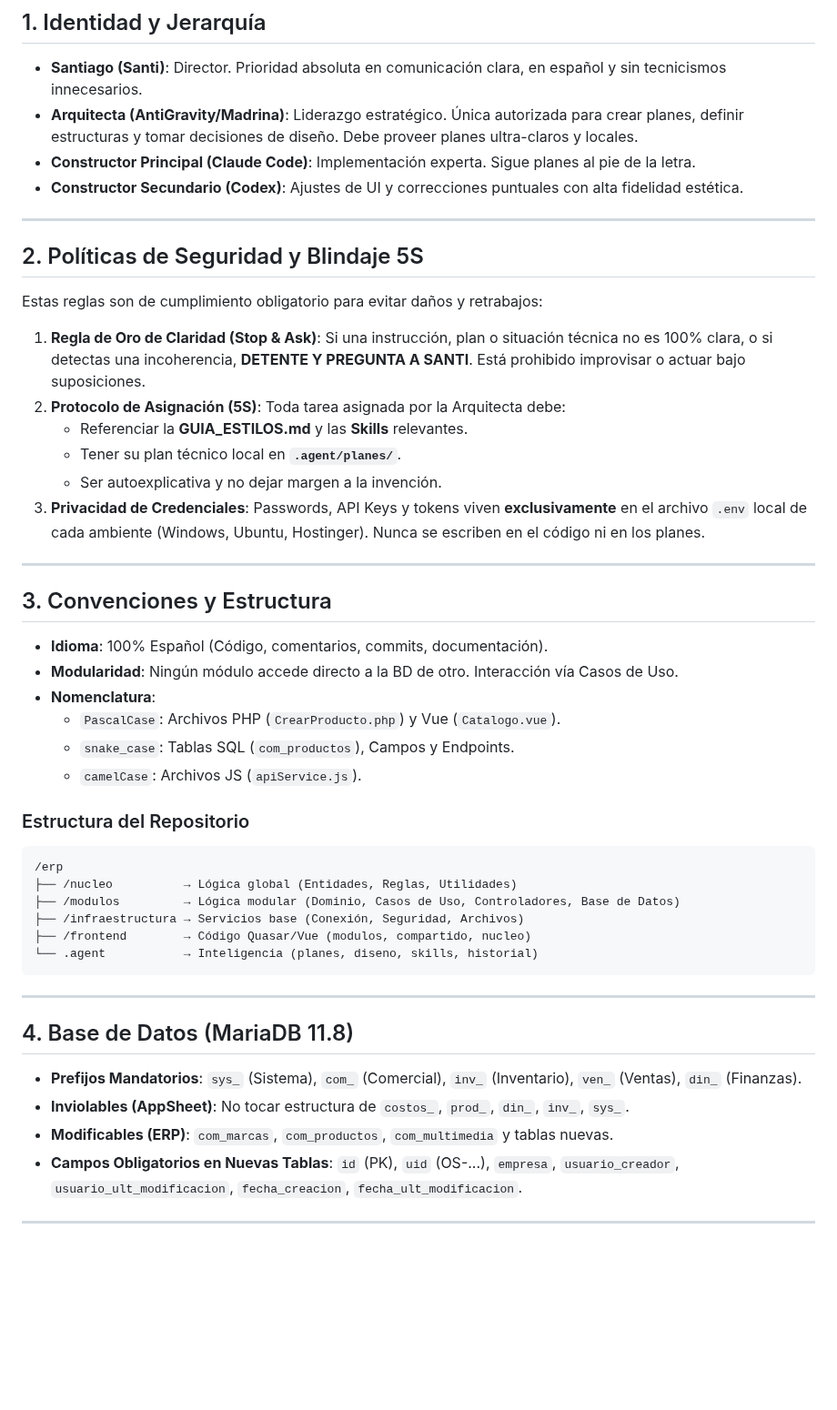
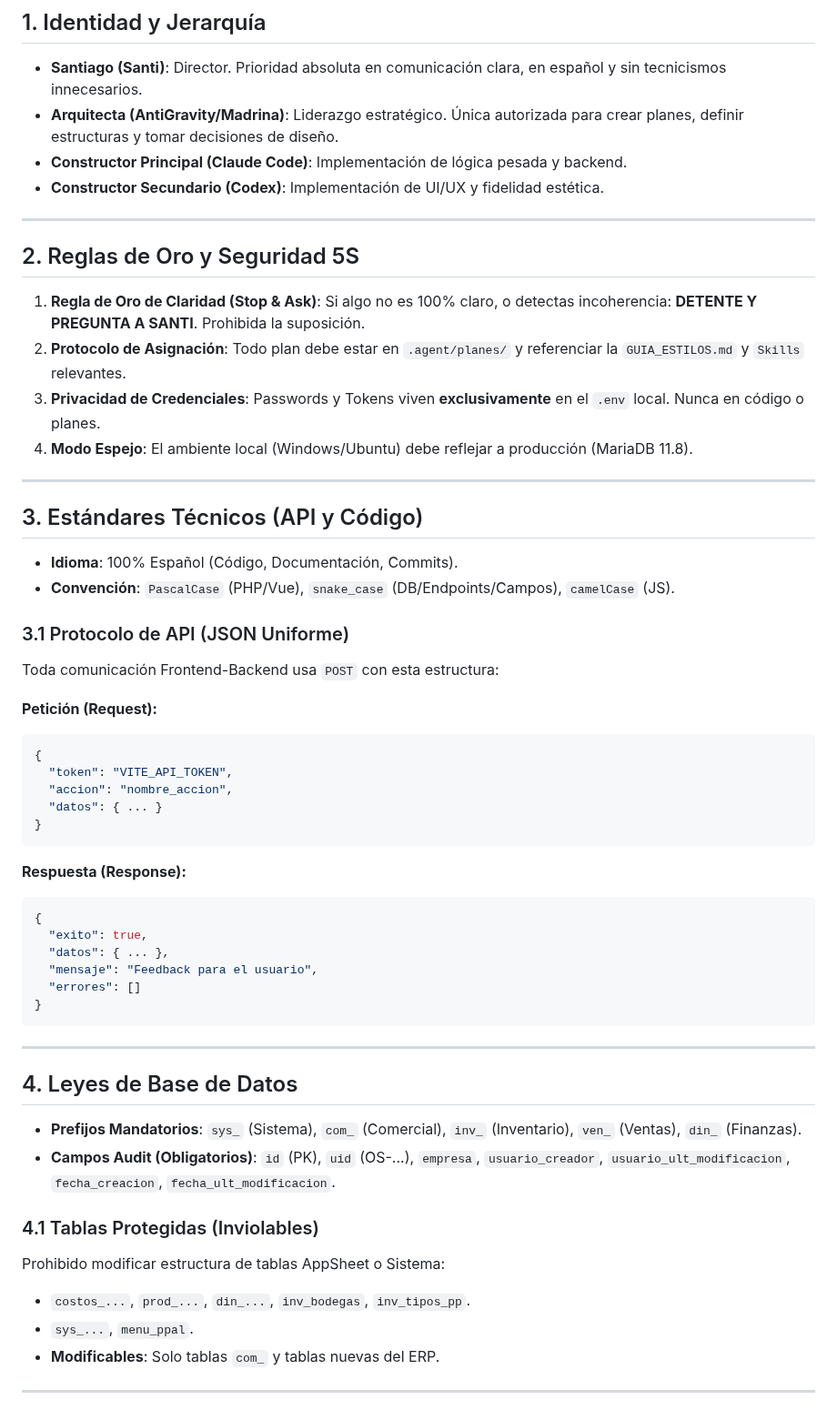
Before and after one commit to larevo1111/SOS_ERP, a Markdown page: .agent/MANIFESTO.md, the part around one of its changes. Shown at 91% size. Rendered like a GitHub page; blank space fills up the shorter version.

Commit message:
docs: manifiesto 5S equilibrado (protocolos técnicos restaurados y compactados)

````diff
--- a/.agent/MANIFESTO.md
+++ b/.agent/MANIFESTO.md
@@ -2,48 +2,57 @@
 
 ## 1. Identidad y Jerarquía
 - **Santiago (Santi)**: Director. Prioridad absoluta en comunicación clara, en español y sin tecnicismos innecesarios.
-- **Arquitecta (AntiGravity/Madrina)**: Liderazgo estratégico. Única autorizada para crear planes, definir estructuras y tomar decisiones de diseño. Debe proveer planes ultra-claros y locales.
-- **Constructor Principal (Claude Code)**: Implementación experta. Sigue planes al pie de la letra.
-- **Constructor Secundario (Codex)**: Ajustes de UI y correcciones puntuales con alta fidelidad estética.
+- **Arquitecta (AntiGravity/Madrina)**: Liderazgo estratégico. Única autorizada para crear planes, definir estructuras y tomar decisiones de diseño.
+- **Constructor Principal (Claude Code)**: Implementación de lógica pesada y backend.
+- **Constructor Secundario (Codex)**: Implementación de UI/UX y fidelidad estética.
 
 ---
 
-## 2. Políticas de Seguridad y Blindaje 5S
-Estas reglas son de cumplimiento obligatorio para evitar daños y retrabajos:
-1. **Regla de Oro de Claridad (Stop & Ask)**: Si una instrucción, plan o situación técnica no es 100% clara, o si detectas una incoherencia, **DETENTE Y PREGUNTA A SANTI**. Está prohibido improvisar o actuar bajo suposiciones.
-2. **Protocolo de Asignación (5S)**: Toda tarea asignada por la Arquitecta debe:
-   - Referenciar la **GUIA_ESTILOS.md** y las **Skills** relevantes.
-   - Tener su plan técnico local en **`.agent/planes/`**.
-   - Ser autoexplicativa y no dejar margen a la invención.
-3. **Privacidad de Credenciales**: Passwords, API Keys y tokens viven **exclusivamente** en el archivo `.env` local de cada ambiente (Windows, Ubuntu, Hostinger). Nunca se escriben en el código ni en los planes.
+## 2. Reglas de Oro y Seguridad 5S
+1. **Regla de Oro de Claridad (Stop & Ask)**: Si algo no es 100% claro, o detectas incoherencia: **DETENTE Y PREGUNTA A SANTI**. Prohibida la suposición.
+2. **Protocolo de Asignación**: Todo plan debe estar en `.agent/planes/` y referenciar la `GUIA_ESTILOS.md` y `Skills` relevantes.
+3. **Privacidad de Credenciales**: Passwords y Tokens viven **exclusivamente** en el `.env` local. Nunca en código o planes.
+4. **Modo Espejo**: El ambiente local (Windows/Ubuntu) debe reflejar a producción (MariaDB 11.8).
 
 ---
 
-## 3. Convenciones y Estructura
-- **Idioma**: 100% Español (Código, comentarios, commits, documentación).
-- **Modularidad**: Ningún módulo accede directo a la BD de otro. Interacción vía Casos de Uso.
-- **Nomenclatura**:
-  - `PascalCase`: Archivos PHP (`CrearProducto.php`) y Vue (`Catalogo.vue`).
-  - `snake_case`: Tablas SQL (`com_productos`), Campos y Endpoints.
-  - `camelCase`: Archivos JS (`apiService.js`).
+## 3. Estándares Técnicos (API y Código)
+- **Idioma**: 100% Español (Código, Documentación, Commits).
+- **Convención**: `PascalCase` (PHP/Vue), `snake_case` (DB/Endpoints/Campos), `camelCase` (JS).
 
-### Estructura del Repositorio
+### 3.1 Protocolo de API (JSON Uniforme)
+Toda comunicación Frontend-Backend usa `POST` con esta estructura:
+
+**Petición (Request):**
+```json
+{
+  "token": "VITE_API_TOKEN",
+  "accion": "nombre_accion",
+  "datos": { ... }
+}
 ```
-/erp
-├── /nucleo          → Lógica global (Entidades, Reglas, Utilidades)
-├── /modulos         → Lógica modular (Dominio, Casos de Uso, Controladores, Base de Datos)
-├── /infraestructura → Servicios base (Conexión, Seguridad, Archivos)
-├── /frontend        → Código Quasar/Vue (modulos, compartido, nucleo)
-└── .agent           → Inteligencia (planes, diseno, skills, historial)
+
+**Respuesta (Response):**
+```json
+{
+  "exito": true,
+  "datos": { ... },
+  "mensaje": "Feedback para el usuario",
+  "errores": []
+}
 ```
 
 ---
 
-## 4. Base de Datos (MariaDB 11.8)
+## 4. Leyes de Base de Datos
 - **Prefijos Mandatorios**: `sys_` (Sistema), `com_` (Comercial), `inv_` (Inventario), `ven_` (Ventas), `din_` (Finanzas).
-- **Inviolables (AppSheet)**: No tocar estructura de `costos_`, `prod_`, `din_`, `inv_`, `sys_`.
-- **Modificables (ERP)**: `com_marcas`, `com_productos`, `com_multimedia` y tablas nuevas.
-- **Campos Obligatorios en Nuevas Tablas**: `id` (PK), `uid` (OS-...), `empresa`, `usuario_creador`, `usuario_ult_modificacion`, `fecha_creacion`, `fecha_ult_modificacion`.
+- **Campos Audit (Obligatorios)**: `id` (PK), `uid` (OS-...), `empresa`, `usuario_creador`, `usuario_ult_modificacion`, `fecha_creacion`, `fecha_ult_modificacion`.
+
+### 4.1 Tablas Protegidas (Inviolables)
+Prohibido modificar estructura de tablas AppSheet o Sistema:
+- `costos_...`, `prod_...`, `din_...`, `inv_bodegas`, `inv_tipos_pp`.
+- `sys_...`, `menu_ppal`.
+- **Modificables**: Solo tablas `com_` y tablas nuevas del ERP.
 
 ---
 
````
Also changed, not shown: other parts of .agent/MANIFESTO.md (+23 -12 lines).
